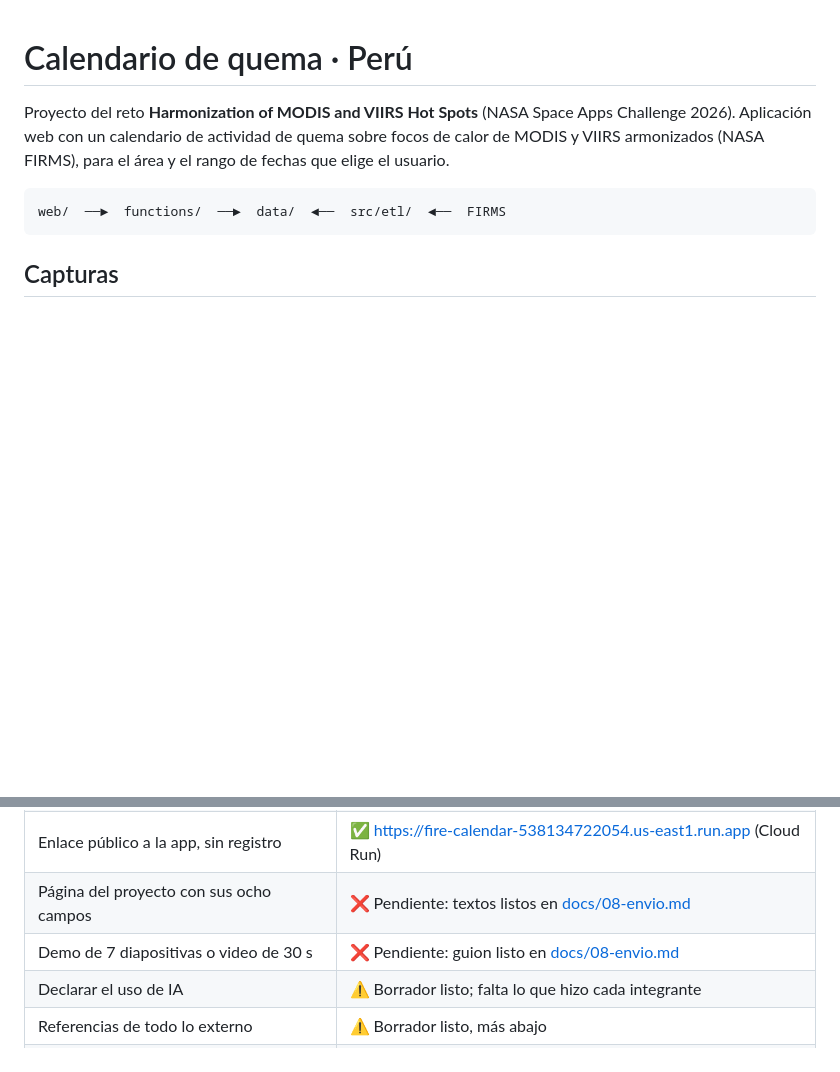
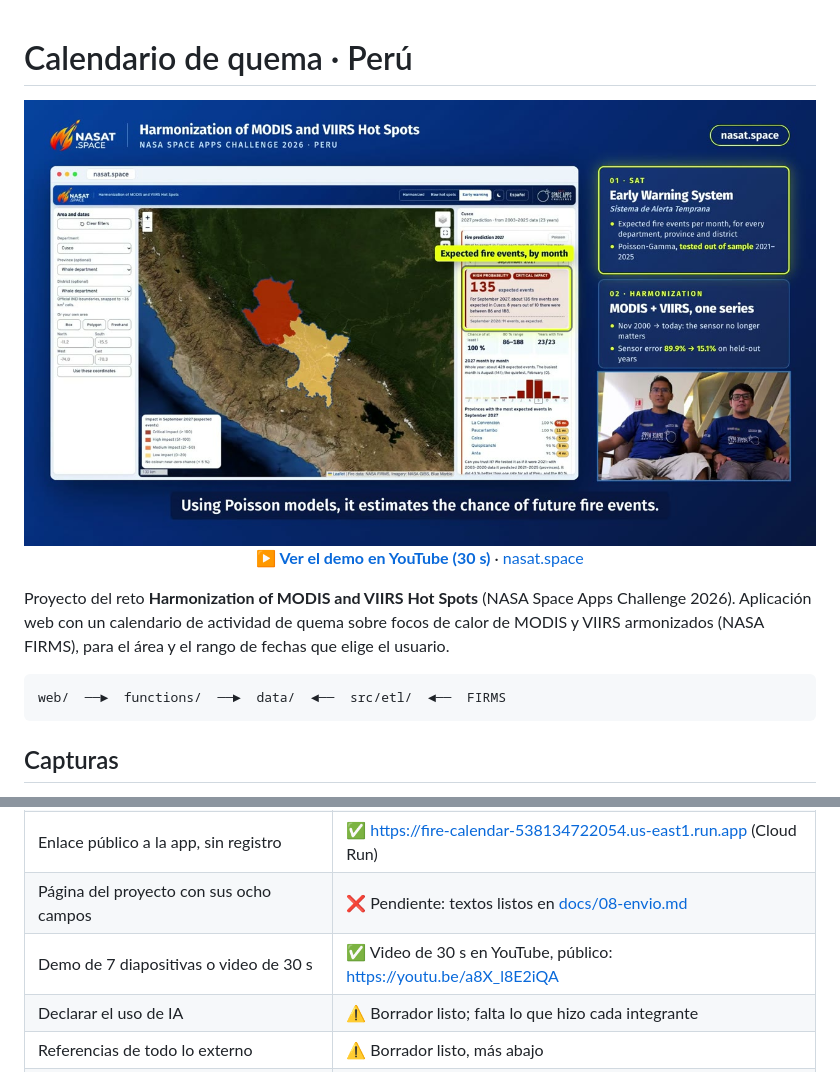
Before and after one commit to binnicordova/ai-NASA-hackathon, a Markdown page: README.md, 2 parts joined by grey strips. GitHub-like rendering; pictures changed too: docs/img/demo-youtube.jpg (added); blank space fills up the shorter version.

Commit message:
Demo de 30 s en YouTube al inicio del README (#12)
- Fotograma del demo (docs/img/demo-youtube.jpg) enlazado a https://youtu.be/a8X_l8E2iQA, arriba del README.
- La fila "Demo de 7 diapositivas o video de 30 s" pasa a cumplida, con el enlace público.

Co-authored-by: Claude Opus 5.5 <noreply@anthropic.com>

```diff
--- a/README.md
+++ b/README.md
@@ -1,4 +1,12 @@
 # Calendario de quema · Perú
+
+<p align="center">
+  <a href="https://youtu.be/a8X_l8E2iQA" title="Ver el demo de NASAT.space en YouTube">
+    <img src="docs/img/demo-youtube.jpg" alt="Demo de NASAT.space (30 s): SAT · alerta temprana y armonización de MODIS y VIIRS" width="860">
+  </a>
+  <br>
+  <a href="https://youtu.be/a8X_l8E2iQA"><b>▶ Ver el demo en YouTube (30 s)</b></a> · <a href="https://nasat.space">nasat.space</a>
+</p>
 
 Proyecto del reto **Harmonization of MODIS and VIIRS Hot Spots** (NASA Space Apps Challenge 2026).
 Aplicación web con un calendario de actividad de quema sobre focos de calor de MODIS y VIIRS armonizados (NASA FIRMS), para el área y el rango de fechas que elige el usuario.
@@ -65,7 +73,7 @@ Estado al 15 de noviembre de 2026. El cierre del envío es el domingo 15 de novi
 | Trabajo original hecho durante el hackathon | ✅ |
 | Enlace público a la app, sin registro | ✅ <https://fire-calendar-538134722054.us-east1.run.app> (Cloud Run) |
 | Página del proyecto con sus ocho campos | ❌ Pendiente: textos listos en [docs/08-envio.md](docs/08-envio.md) |
-| Demo de 7 diapositivas o video de 30 s | ❌ Pendiente: guion listo en [docs/08-envio.md](docs/08-envio.md) |
+| Demo de 7 diapositivas o video de 30 s | ✅ Video de 30 s en YouTube, público: <https://youtu.be/a8X_l8E2iQA> |
 | Declarar el uso de IA | ⚠️ Borrador listo; falta lo que hizo cada integrante |
 | Referencias de todo lo externo | ⚠️ Borrador listo, más abajo |
 | Equipo de seis personas como máximo | Por confirmar por el equipo |
```
